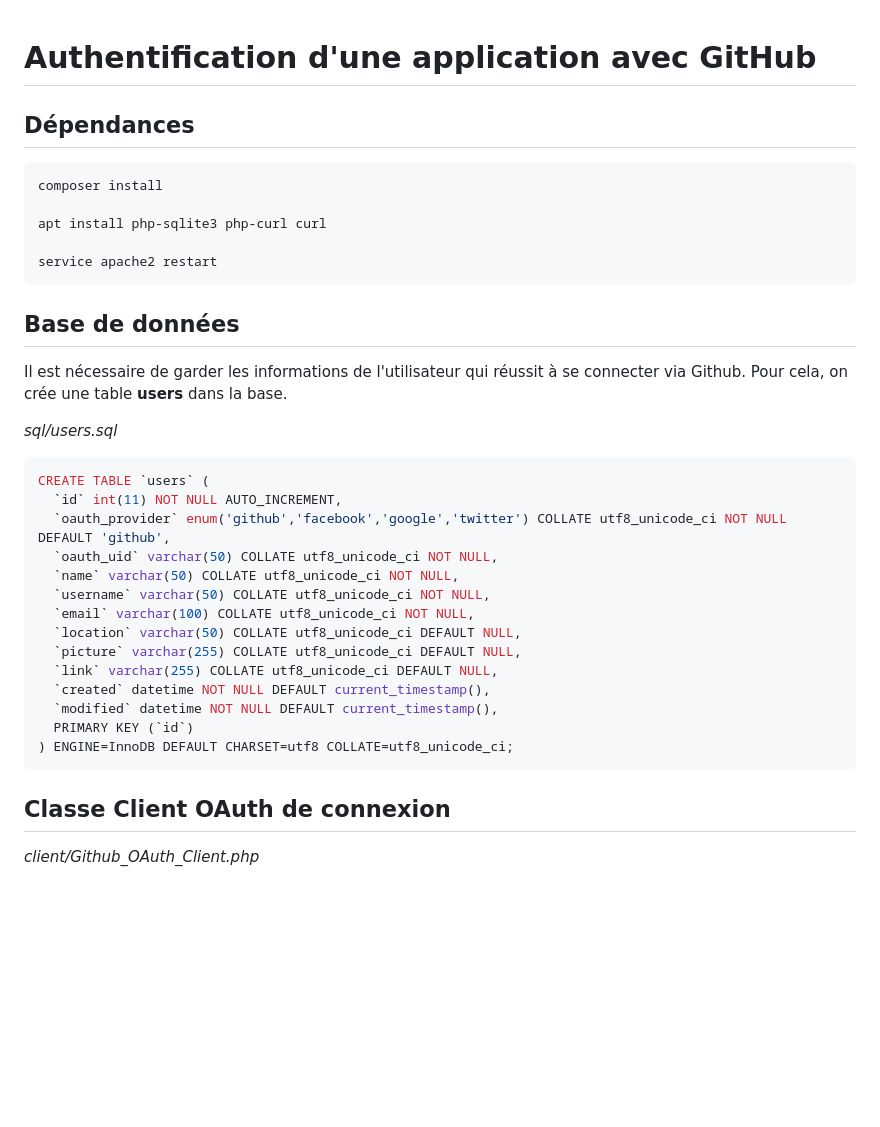
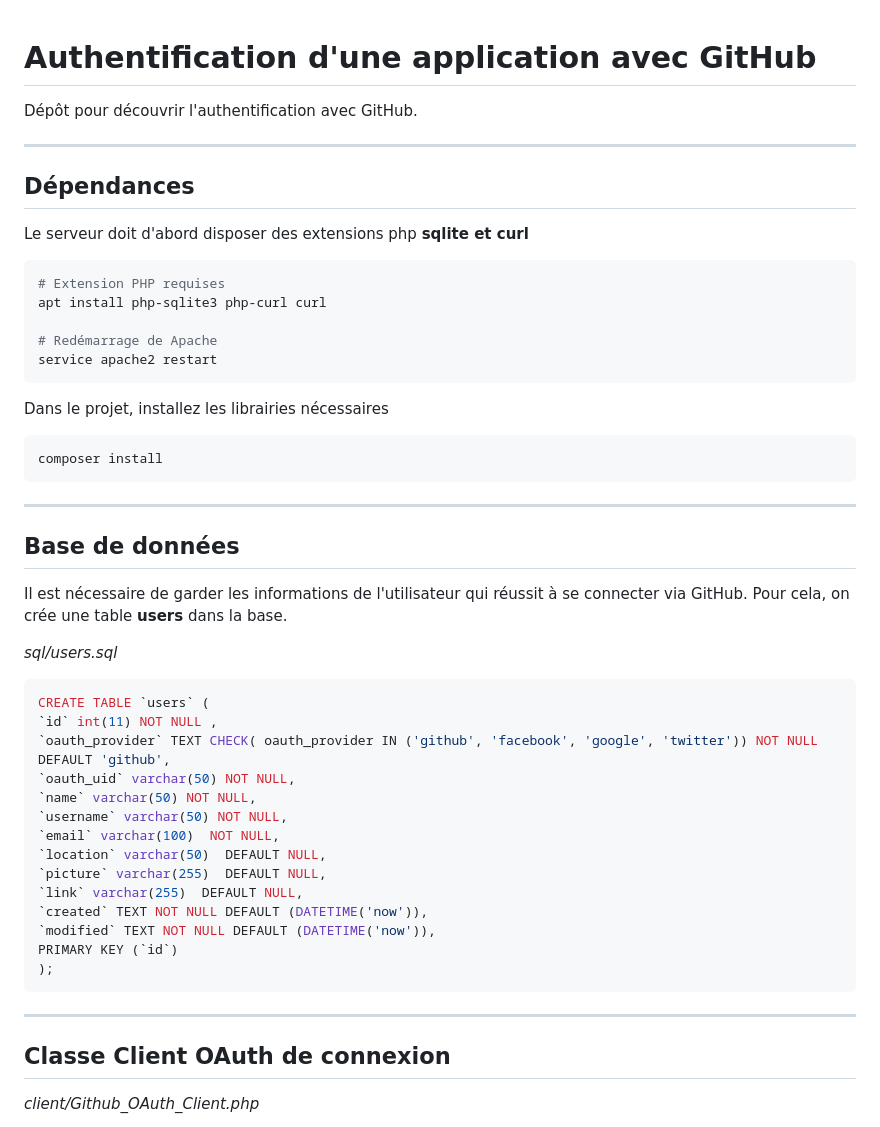
Before and after one commit to LiliwoL/PHP-Authentification-GitHub, a Markdown page: README.md, the part around the change printed below. GitHub-like rendering; blank space fills up the shorter version.

````diff
--- a/README.md
+++ b/README.md
@@ -1,37 +1,53 @@
 # Authentification d'une application avec GitHub
+
+Dépôt pour découvrir l'authentification avec GitHub.
+
+***
 
 ## Dépendances
 
+Le serveur doit d'abord disposer des extensions php **sqlite et **curl****
+
 ```bash
-composer install
-
+# Extension PHP requises
 apt install php-sqlite3 php-curl curl
 
+# Redémarrage de Apache
 service apache2 restart
 ```
 
+Dans le projet, installez les librairies nécessaires
+
+```bash
+composer install
+```
+
+***
+
 ## Base de données
 
-Il est nécessaire de garder les informations de l'utilisateur qui réussit à se connecter via Github.
+Il est nécessaire de garder les informations de l'utilisateur qui réussit à se connecter via GitHub.
 Pour cela, on crée une table **users** dans la base.
 
 *sql/users.sql*
 ```sql
 CREATE TABLE `users` (
-  `id` int(11) NOT NULL AUTO_INCREMENT,
-  `oauth_provider` enum('github','facebook','google','twitter') COLLATE utf8_unicode_ci NOT NULL DEFAULT 'github',
-  `oauth_uid` varchar(50) COLLATE utf8_unicode_ci NOT NULL,
-  `name` varchar(50) COLLATE utf8_unicode_ci NOT NULL,
-  `username` varchar(50) COLLATE utf8_unicode_ci NOT NULL,
-  `email` varchar(100) COLLATE utf8_unicode_ci NOT NULL,
-  `location` varchar(50) COLLATE utf8_unicode_ci DEFAULT NULL,
-  `picture` varchar(255) COLLATE utf8_unicode_ci DEFAULT NULL,
-  `link` varchar(255) COLLATE utf8_unicode_ci DEFAULT NULL,
-  `created` datetime NOT NULL DEFAULT current_timestamp(),
-  `modified` datetime NOT NULL DEFAULT current_timestamp(),
-  PRIMARY KEY (`id`)
-) ENGINE=InnoDB DEFAULT CHARSET=utf8 COLLATE=utf8_unicode_ci;
+`id` int(11) NOT NULL ,
+`oauth_provider` TEXT CHECK( oauth_provider IN ('github', 'facebook', 'google', 'twitter')) NOT NULL DEFAULT 'github',
+`oauth_uid` varchar(50) NOT NULL,
+`name` varchar(50) NOT NULL,
+`username` varchar(50) NOT NULL,
+`email` varchar(100)  NOT NULL,
+`location` varchar(50)  DEFAULT NULL,
+`picture` varchar(255)  DEFAULT NULL,
+`link` varchar(255)  DEFAULT NULL,
+`created` TEXT NOT NULL DEFAULT (DATETIME('now')),
+`modified` TEXT NOT NULL DEFAULT (DATETIME('now')),
+PRIMARY KEY (`id`)
+);
 ```
+
+***
 
 ## Classe Client OAuth de connexion
 
````
Also changed, not shown: other parts of README.md (+32 -10 lines), doc/img.png (added).
